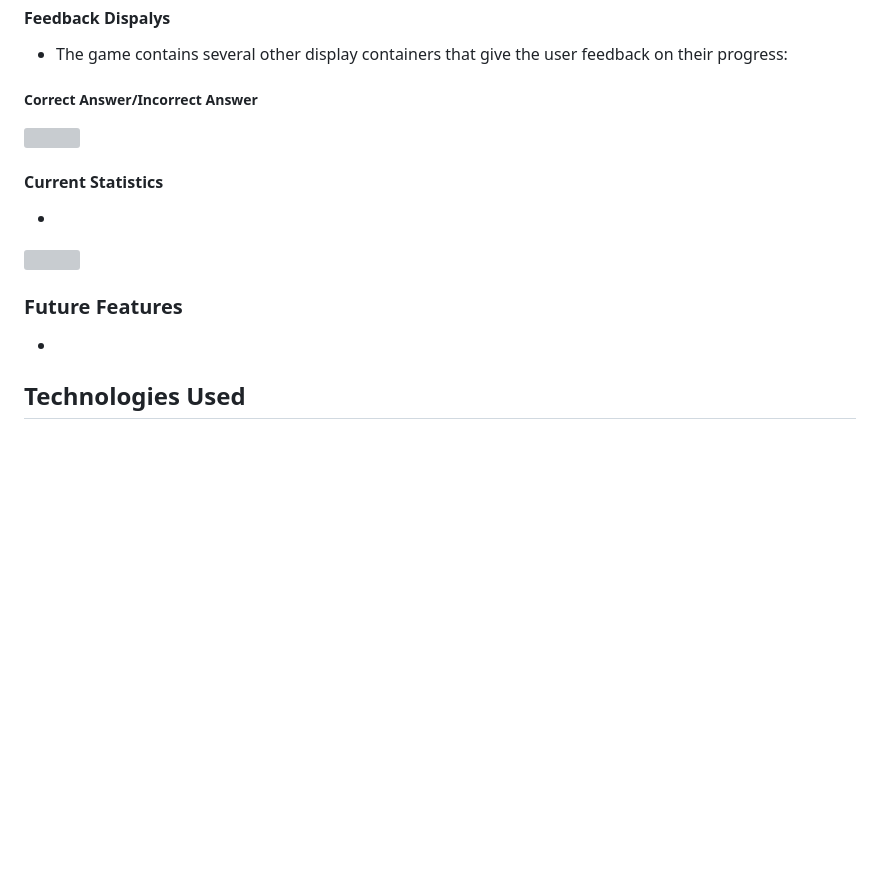
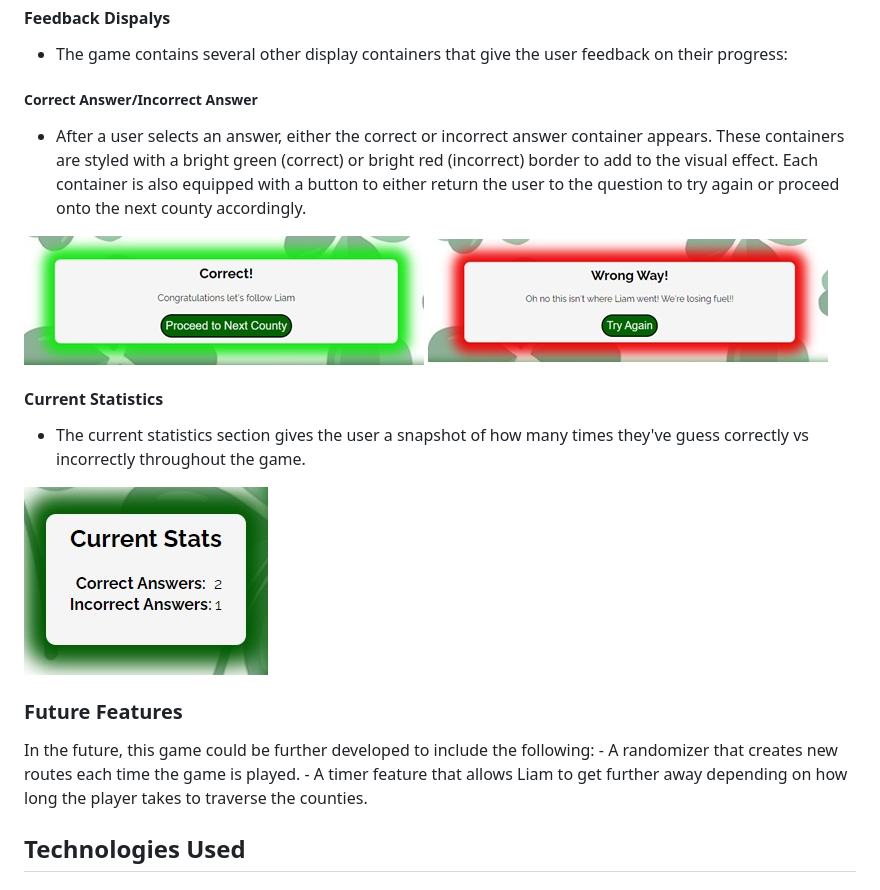
Before and after one commit to MichelleDuda/whereisliamleprechaun, a Markdown page: README.md, the part around the change. Drawn GitHub-style; pictures changed too: documentation/features/correct.jpg (added), documentation/features/incorrect.jpg (added), documentation/features/stats.jpg (added); blank space fills up the shorter version; grey boxes are pictures that could not be loaded.

Commit message:
Add remaining features to Feature section of README.md

```diff
--- a/README.md
+++ b/README.md
@@ -123,16 +123,22 @@ Google Fonts was used to import the Nerko One and Raleway fonts. These were chos
 - The game contains several other display containers that give the user feedback on their progress:
 
 ##### Correct Answer/Incorrect Answer
+- After a user selects an answer, either the correct or incorrect answer container appears. These containers are styled with a bright green (correct) or bright red (incorrect) border to add to the visual effect. Each container is also equipped with a button to either return the user to the question to try again or proceed onto the next county accordingly.
 
-<img src="documentation/menupage.jpg">
+<img src="documentation/features/correct.jpg">
+<img src="documentation/features/incorrect.jpg">
 
 #### Current Statistics
--
+- The current statistics section gives the user a snapshot of how many times they've guess correctly vs incorrectly throughout the game.
 
-<img src="documentation/contactus.jpg">
+<img src="documentation/features/stats.jpg">
 
 ### Future Features
--
+In the future, this game could be further developed to include the following:
+    - A randomizer that creates new routes each time the game is played.
+    - A timer feature that allows Liam to get further away depending on how long the player takes to traverse the counties.
+
+
 ## Technologies Used
 
 ### Languages
```
